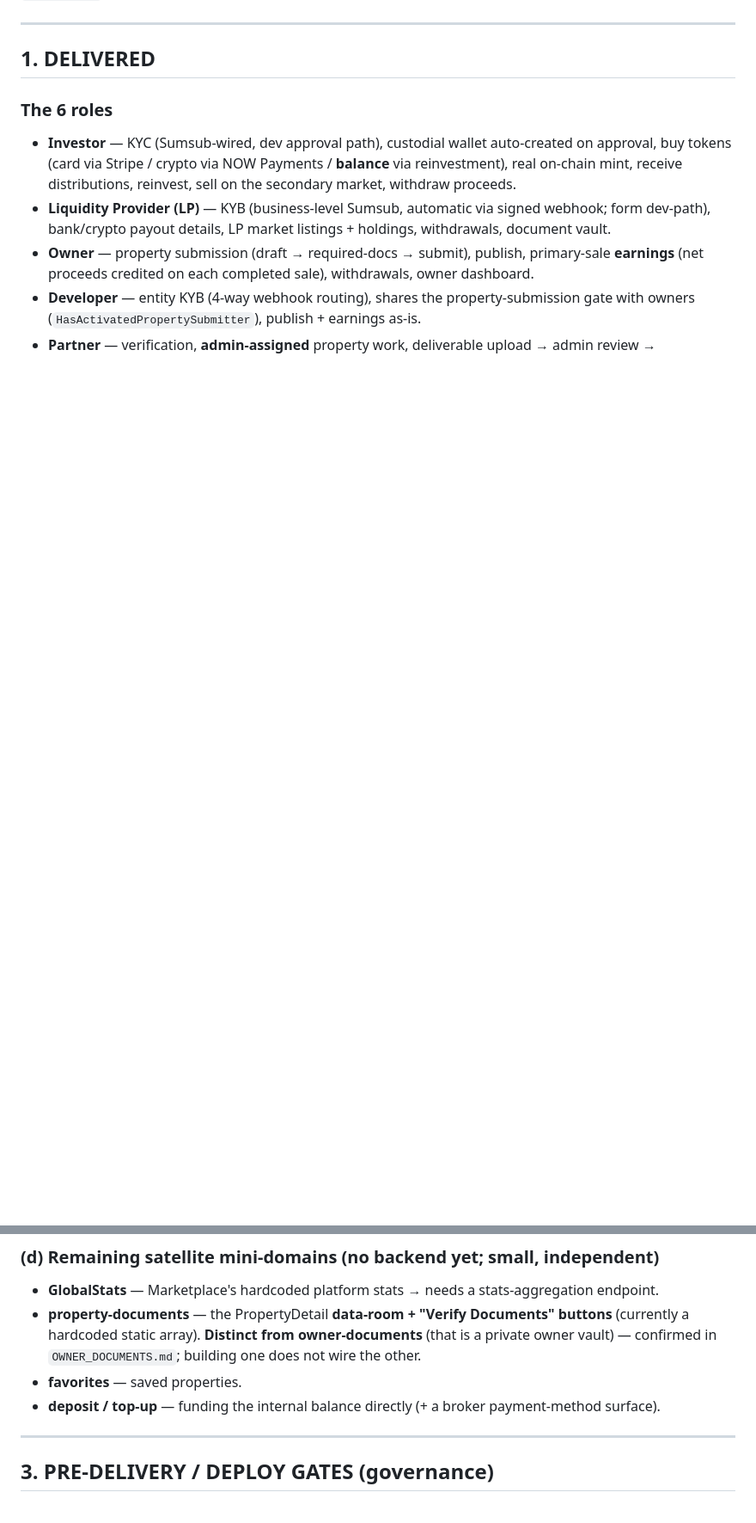
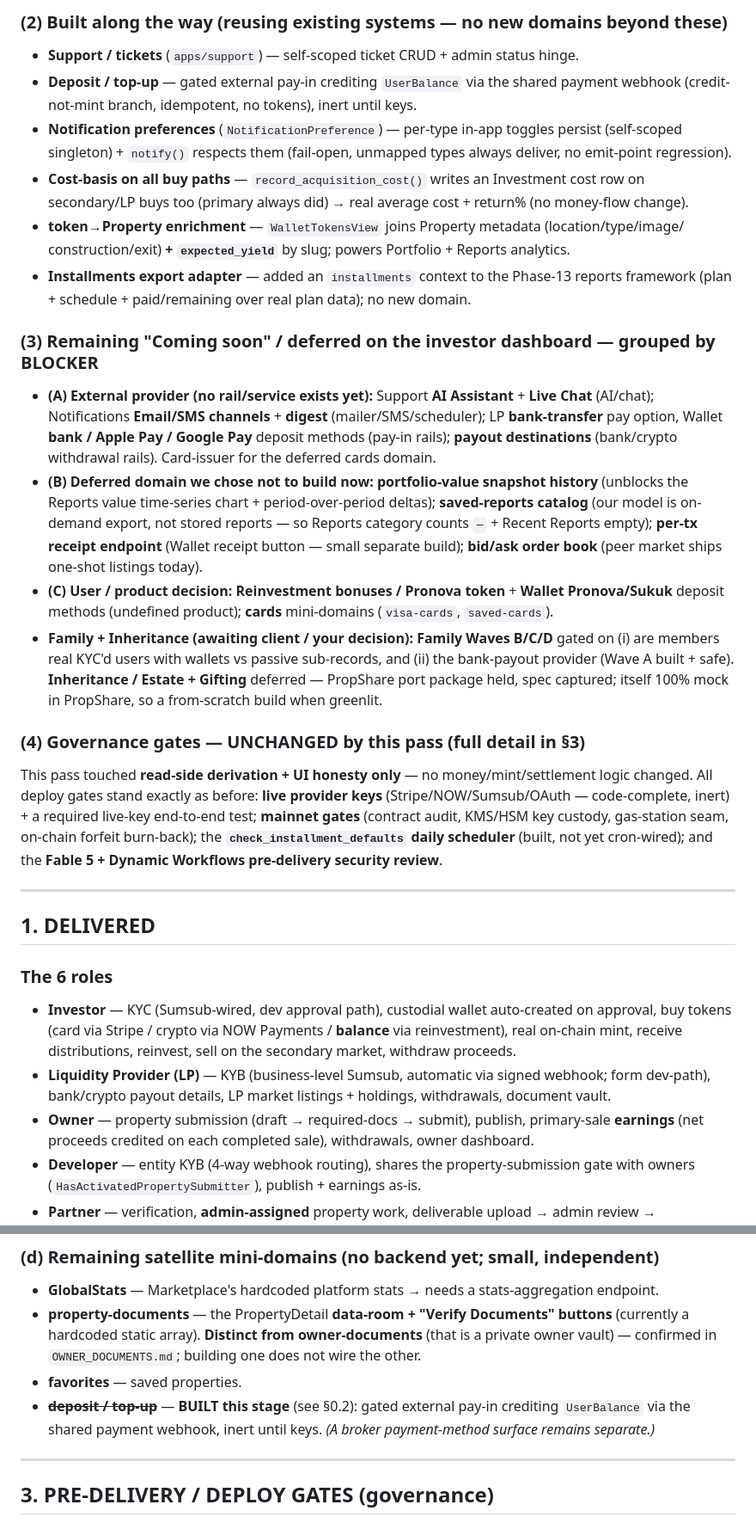
Before and after one commit to Daamah-Digital-Solutions/capimax-brx, a Markdown page: FINAL_STATE.md, 2 parts joined by grey strips. Shown at 86% size. Rendered like a GitHub page; blank space fills up the shorter version.

```diff
--- a/FINAL_STATE.md
+++ b/FINAL_STATE.md
@@ -21,3 +51,39 @@ production is a **governed cutover**, not more feature-building. Do not touch `/
+### (2) Built along the way (reusing existing systems — no new domains beyond these)
+- **Support / tickets** (`apps/support`) — self-scoped ticket CRUD + admin status hinge.
+- **Deposit / top-up** — gated external pay-in crediting `UserBalance` via the shared payment webhook
+  (credit-not-mint branch, idempotent, no tokens), inert until keys.
+- **Notification preferences** (`NotificationPreference`) — per-type in-app toggles persist (self-scoped
+  singleton) + `notify()` respects them (fail-open, unmapped types always deliver, no emit-point regression).
+- **Cost-basis on all buy paths** — `record_acquisition_cost()` writes an Investment cost row on
+  secondary/LP buys too (primary always did) → real average cost + return% (no money-flow change).
+- **token→Property enrichment** — `WalletTokensView` joins Property metadata (location/type/image/
+  construction/exit) **+ `expected_yield`** by slug; powers Portfolio + Reports analytics.
+- **Installments export adapter** — added an `installments` context to the Phase-13 reports framework
+  (plan + schedule + paid/remaining over real plan data); no new domain.
+
+### (3) Remaining "Coming soon" / deferred on the investor dashboard — grouped by BLOCKER
+- **(A) External provider (no rail/service exists yet):** Support **AI Assistant** + **Live Chat** (AI/chat);
+  Notifications **Email/SMS channels** + **digest** (mailer/SMS/scheduler); LP **bank-transfer** pay option,
+  Wallet **bank / Apple Pay / Google Pay** deposit methods (pay-in rails); **payout destinations**
+  (bank/crypto withdrawal rails). Card-issuer for the deferred cards domain.
+- **(B) Deferred domain we chose not to build now:** **portfolio-value snapshot history** (unblocks the
+  Reports value time-series chart + period-over-period deltas); **saved-reports catalog** (our model is
+  on-demand export, not stored reports — so Reports category counts `—` + Recent Reports empty); **per-tx
+  receipt endpoint** (Wallet receipt button — small separate build); **bid/ask order book** (peer market
+  ships one-shot listings today).
+- **(C) User / product decision:** **Reinvestment bonuses / Pronova token** + **Wallet Pronova/Sukuk**
+  deposit methods (undefined product); **cards** mini-domains (`visa-cards`, `saved-cards`).
+- **Family + Inheritance (awaiting client / your decision):** **Family Waves B/C/D** gated on (i) are members
+  real KYC'd users with wallets vs passive sub-records, and (ii) the bank-payout provider (Wave A built +
+  safe). **Inheritance / Estate + Gifting** deferred — PropShare port package held, spec captured; itself
+  100% mock in PropShare, so a from-scratch build when greenlit.
+
+### (4) Governance gates — UNCHANGED by this pass (full detail in §3)
+This pass touched **read-side derivation + UI honesty only** — no money/mint/settlement logic changed. All
+deploy gates stand exactly as before: **live provider keys** (Stripe/NOW/Sumsub/OAuth — code-complete,
+inert) + a required live-key end-to-end test; **mainnet gates** (contract audit, KMS/HSM key custody,
+gas-station seam, on-chain forfeit burn-back); the **`check_installment_defaults` daily scheduler** (built,
+not yet cron-wired); and the **Fable 5 + Dynamic Workflows pre-delivery security review**.
 
 ---
 
@@ -135,7 +201,8 @@ PropertyDetail trap-neutralization; broker Commissions table repointed to the re
   hardcoded static array). **Distinct from owner-documents** (that is a private owner vault) — confirmed in
   `OWNER_DOCUMENTS.md`; building one does not wire the other.
 - **favorites** — saved properties.
-- **deposit / top-up** — funding the internal balance directly (+ a broker payment-method surface).
+- ~~**deposit / top-up**~~ — **BUILT this stage** (see §0.2): gated external pay-in crediting `UserBalance`
+  via the shared payment webhook, inert until keys. *(A broker payment-method surface remains separate.)*
 
 ---
 
```
Also changed, not shown: other parts of FINAL_STATE.md (+33 -3 lines).
